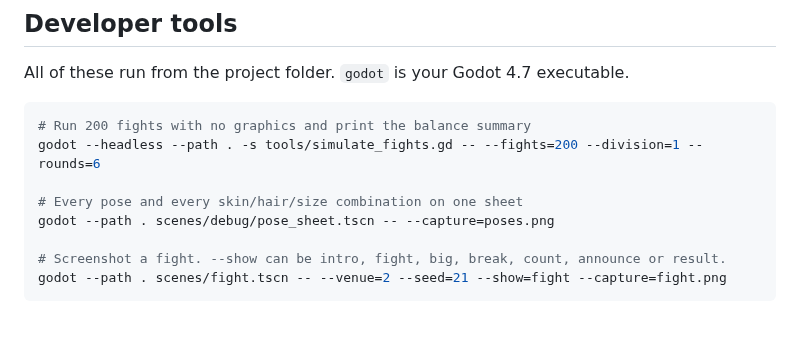
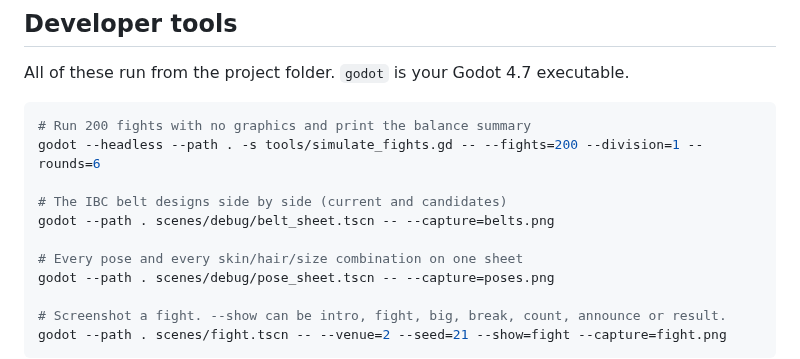
Before and after one commit to badgersoft/IBM27, a Markdown page: README.md, the part around the change. Rendered like a GitHub page; blank space fills up the shorter version.

```diff
--- a/README.md
+++ b/README.md
@@ -523,6 +523,9 @@ All of these run from the project folder. `godot` is your Godot 4.7 executable.
 # Run 200 fights with no graphics and print the balance summary
 godot --headless --path . -s tools/simulate_fights.gd -- --fights=200 --division=1 --rounds=6
 
+# The IBC belt designs side by side (current and candidates)
+godot --path . scenes/debug/belt_sheet.tscn -- --capture=belts.png
+
 # Every pose and every skin/hair/size combination on one sheet
 godot --path . scenes/debug/pose_sheet.tscn -- --capture=poses.png
 
```
Also changed, not shown: CHANGELOG.md (+7 -0 lines), docs/design/belt_designs.png (added), docs/design/belt_designs_closeup.png (added), 4 other files.
